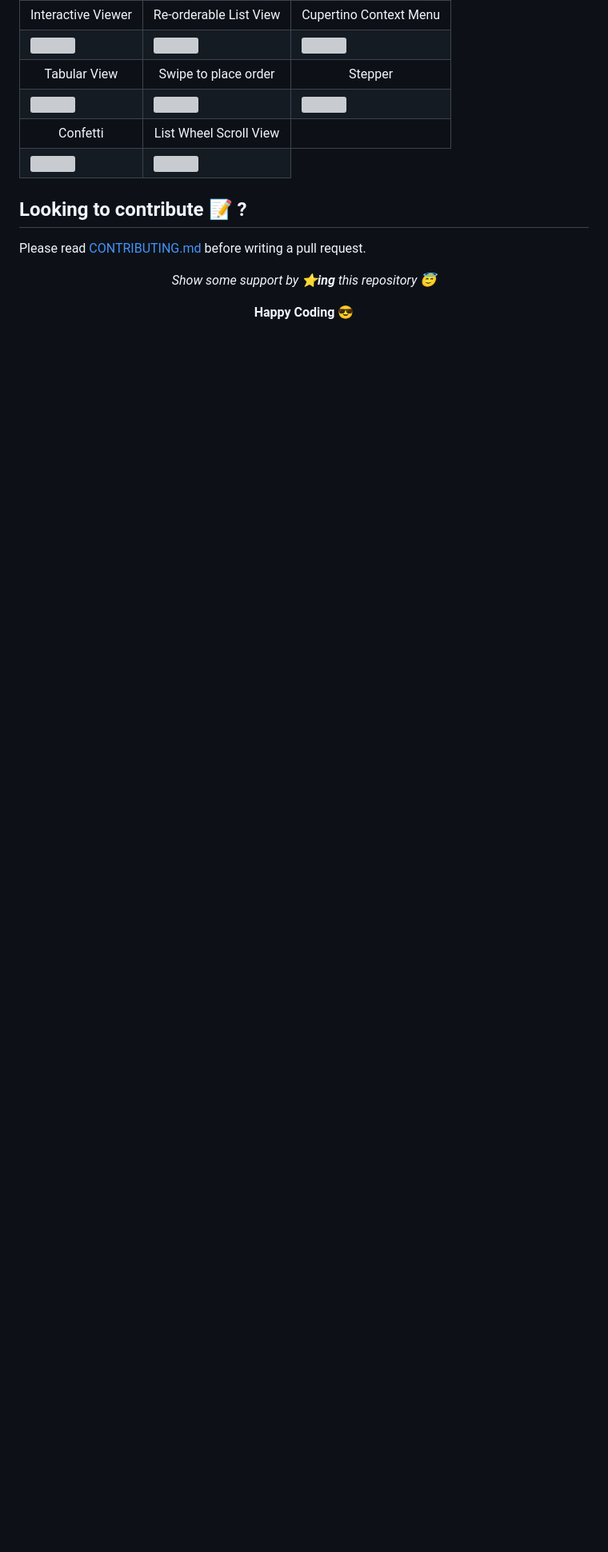
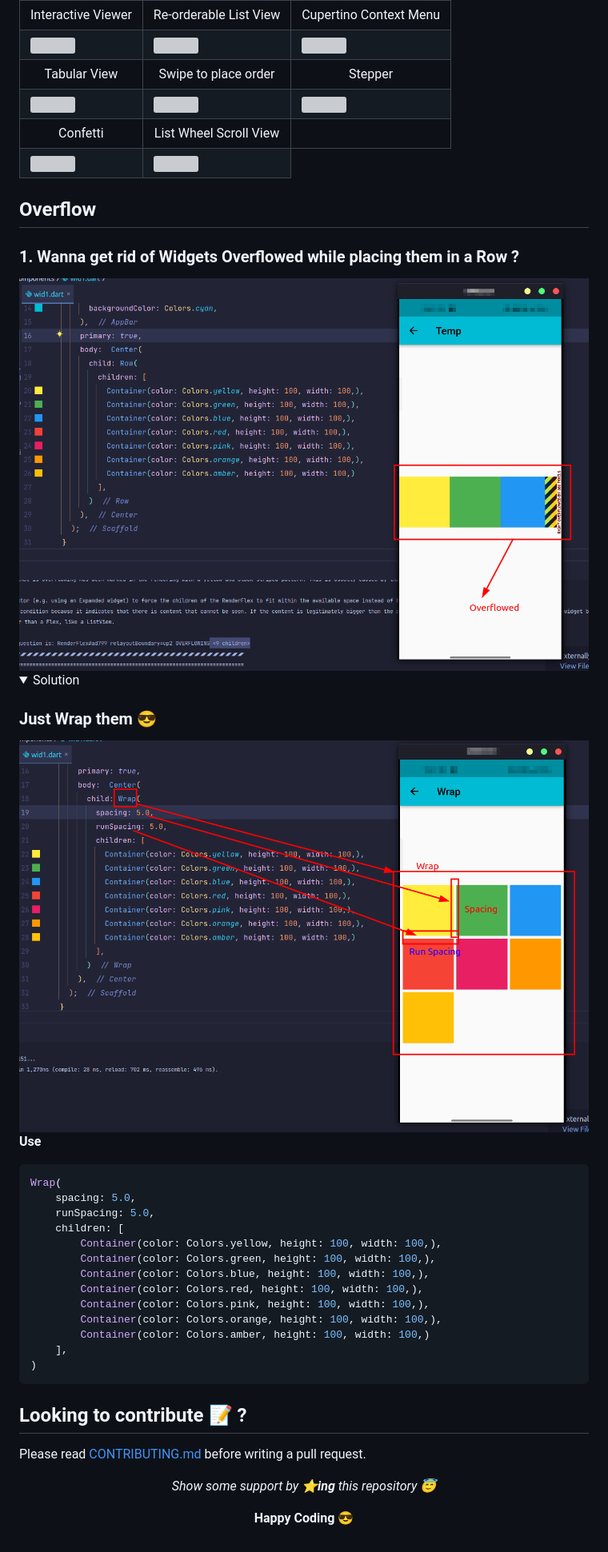
Before and after one commit to BolisettySujith/Awesome-Flutter-Widgets, a Markdown page: README.md, the part around the change. Shown: that part at 80% size. Rendered like a GitHub page; pictures changed too: Images/RowContainersWidgets.png (added), Images/WrapContainersWidget.png (added); folded sections open; blank space fills up the shorter version; grey boxes are pictures that could not be loaded.

Commit message:
Add Content about Overflow Container in Row

````diff
--- a/README.md
+++ b/README.md
@@ -59,6 +59,34 @@
     </tr>
 </table>
 
+## Overflow
+### 1. Wanna get rid of Widgets Overflowed while placing them in a Row ?
+<img src="Images/RowContainersWidgets.png">
+
+<details><summary>Solution</summary>
+<p>
+
+### Just Wrap them 😎
+<img src="Images/WrapContainersWidget.png">
+
+**Use**
+```dart
+Wrap(
+    spacing: 5.0,
+    runSpacing: 5.0,
+    children: [
+        Container(color: Colors.yellow, height: 100, width: 100,),
+        Container(color: Colors.green, height: 100, width: 100,),
+        Container(color: Colors.blue, height: 100, width: 100,),
+        Container(color: Colors.red, height: 100, width: 100,),
+        Container(color: Colors.pink, height: 100, width: 100,),
+        Container(color: Colors.orange, height: 100, width: 100,),
+        Container(color: Colors.amber, height: 100, width: 100,)
+    ],
+)
+```
+</p>
+</details>
 
 
 ## Looking to contribute 📝 ?
````
